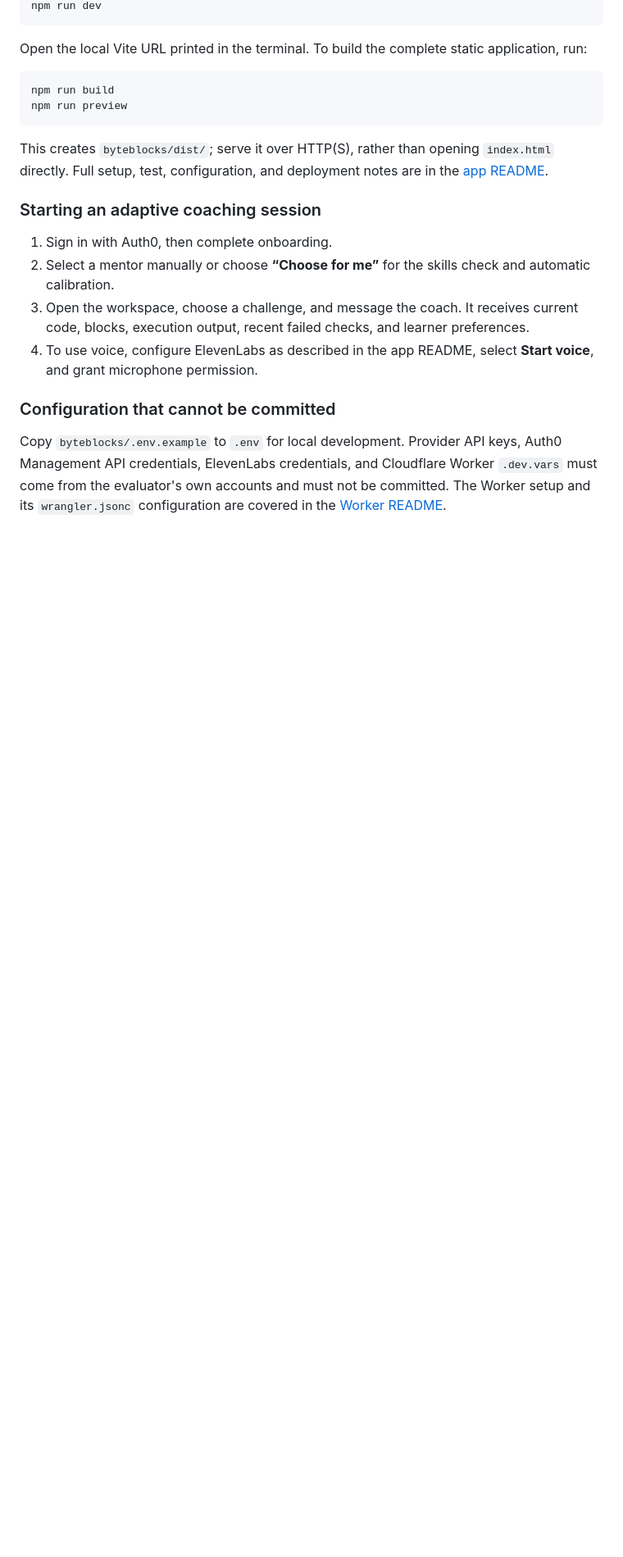
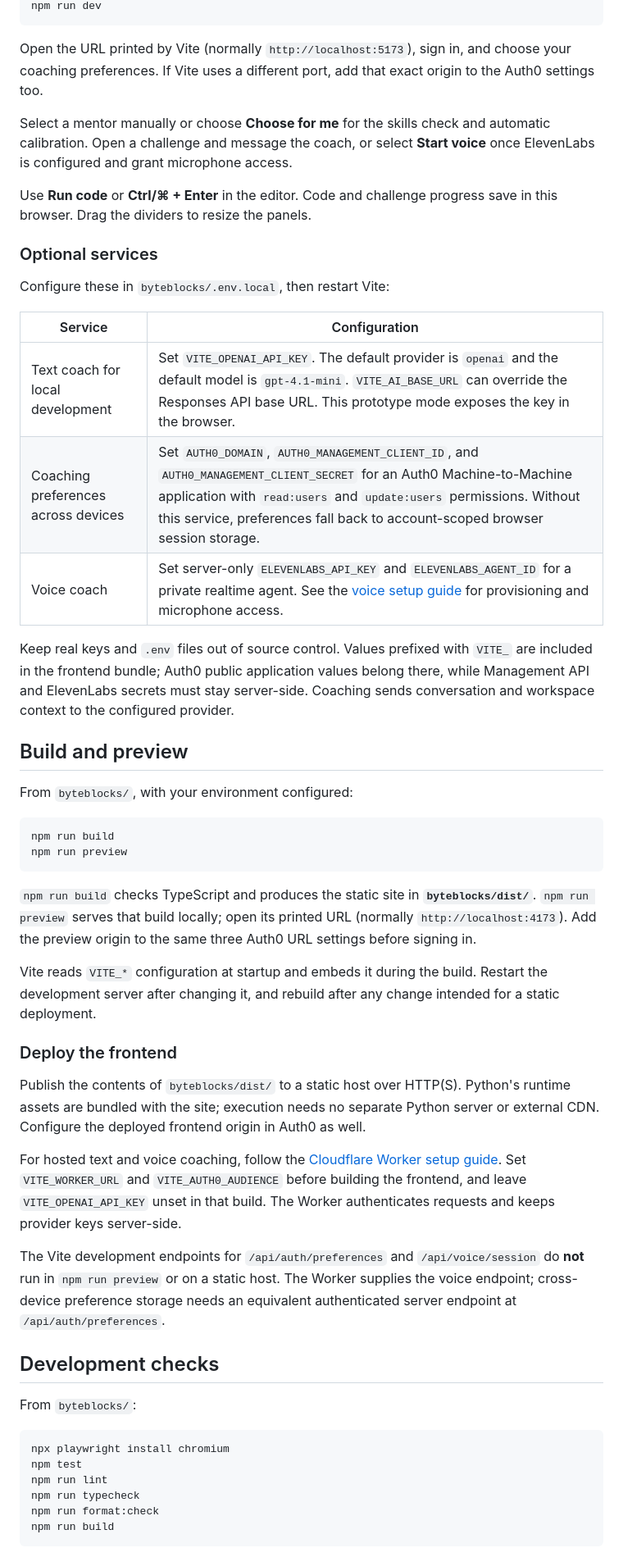
Before and after one commit to gh102003/ByteBlocks, a Markdown page: README.md, the part around one of its changes. Shown at 82% size. Drawn GitHub-style; blank space fills up the shorter version.

````diff
--- a/README.md
+++ b/README.md
@@ -39,33 +71,55 @@ cp .env.example .env
 npm run dev
 ```
 
-Open the local Vite URL printed in the terminal. To build the complete static
-application, run:
+Open the URL printed by Vite (normally `http://localhost:5173`), sign in, and choose your coaching preferences. If Vite uses a different port, add that exact origin to the Auth0 settings too.
+
+Select a mentor manually or choose **Choose for me** for the skills check and automatic calibration. Open a challenge and message the coach, or select **Start voice** once ElevenLabs is configured and grant microphone access.
+
+Use **Run code** or **Ctrl/⌘ + Enter** in the editor. Code and challenge progress save in this browser. Drag the dividers to resize the panels.
+
+### Optional services
+
+Configure these in `byteblocks/.env.local`, then restart Vite:
+
+| Service                             | Configuration                                                                                                                                                                                                                                                               |
+| ----------------------------------- | --------------------------------------------------------------------------------------------------------------------------------------------------------------------------------------------------------------------------------------------------------------------------- |
+| Text coach for local development    | Set `VITE_OPENAI_API_KEY`. The default provider is `openai` and the default model is `gpt-4.1-mini`. `VITE_AI_BASE_URL` can override the Responses API base URL. This prototype mode exposes the key in the browser.                                                        |
+| Coaching preferences across devices | Set `AUTH0_DOMAIN`, `AUTH0_MANAGEMENT_CLIENT_ID`, and `AUTH0_MANAGEMENT_CLIENT_SECRET` for an Auth0 Machine-to-Machine application with `read:users` and `update:users` permissions. Without this service, preferences fall back to account-scoped browser session storage. |
+| Voice coach                         | Set server-only `ELEVENLABS_API_KEY` and `ELEVENLABS_AGENT_ID` for a private realtime agent. See the [voice setup guide](byteblocks/README.md#realtime-voice-coach) for provisioning and microphone access.                                                                 |
+
+Keep real keys and `.env` files out of source control. Values prefixed with `VITE_` are included in the frontend bundle; Auth0 public application values belong there, while Management API and ElevenLabs secrets must stay server-side. Coaching sends conversation and workspace context to the configured provider.
+
+## Build and preview
+
+From `byteblocks/`, with your environment configured:
 
 ```sh
 npm run build
 npm run preview
 ```
 
-This creates `byteblocks/dist/`; serve it over HTTP(S), rather than opening
-`index.html` directly. Full setup, test, configuration, and deployment notes
-are in the [app README](./byteblocks/README.md).
+`npm run build` checks TypeScript and produces the static site in **`byteblocks/dist/`**. `npm run preview` serves that build locally; open its printed URL (normally `http://localhost:4173`). Add the preview origin to the same three Auth0 URL settings before signing in.
 
-### Starting an adaptive coaching session
+Vite reads `VITE_*` configuration at startup and embeds it during the build. Restart the development server after changing it, and rebuild after any change intended for a static deployment.
 
-1. Sign in with Auth0, then complete onboarding.
-2. Select a mentor manually or choose **“Choose for me”** for the skills check
-   and automatic calibration.
-3. Open the workspace, choose a challenge, and message the coach. It receives
-   current code, blocks, execution output, recent failed checks, and learner
-   preferences.
-4. To use voice, configure ElevenLabs as described in the app README, select
-   **Start voice**, and grant microphone permission.
+### Deploy the frontend
 
-### Configuration that cannot be committed
+Publish the contents of `byteblocks/dist/` to a static host over HTTP(S). Python's runtime assets are bundled with the site; execution needs no separate Python server or external CDN. Configure the deployed frontend origin in Auth0 as well.
 
-Copy `byteblocks/.env.example` to `.env` for local development. Provider API
-keys, Auth0 Management API credentials, ElevenLabs credentials, and Cloudflare
-Worker `.dev.vars` must come from the evaluator's own accounts and must not be
-committed. The Worker setup and its `wrangler.jsonc` configuration are covered
-in the [Worker README](./cloudflare-worker/README.md).
+For hosted text and voice coaching, follow the [Cloudflare Worker setup guide](cloudflare-worker/README.md). Set `VITE_WORKER_URL` and `VITE_AUTH0_AUDIENCE` before building the frontend, and leave `VITE_OPENAI_API_KEY` unset in that build. The Worker authenticates requests and keeps provider keys server-side.
+
+The Vite development endpoints for `/api/auth/preferences` and `/api/voice/session` do **not** run in `npm run preview` or on a static host. The Worker supplies the voice endpoint; cross-device preference storage needs an equivalent authenticated server endpoint at `/api/auth/preferences`.
+
+## Development checks
+
+From `byteblocks/`:
+
+```sh
+npx playwright install chromium
+npm test
+npm run lint
+npm run typecheck
+npm run format:check
+npm run build
+```
+
````
Also changed, not shown: other parts of README.md (+56 -21 lines), docs/screenshots/blocks-workspace.png (added), docs/screenshots/python-visualizer.png (added).
